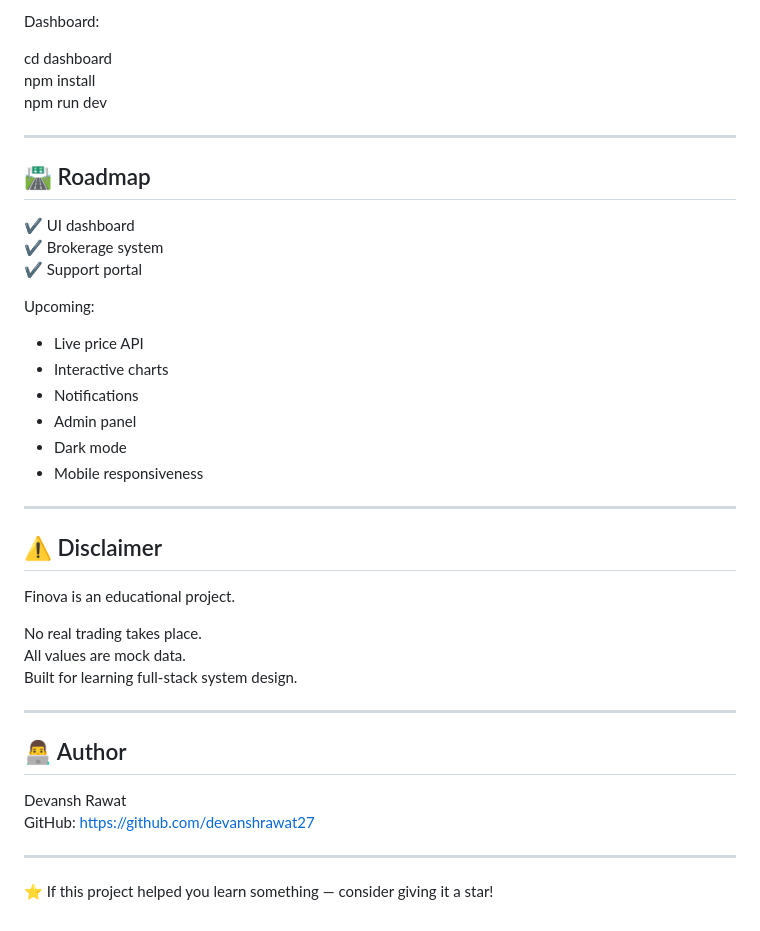
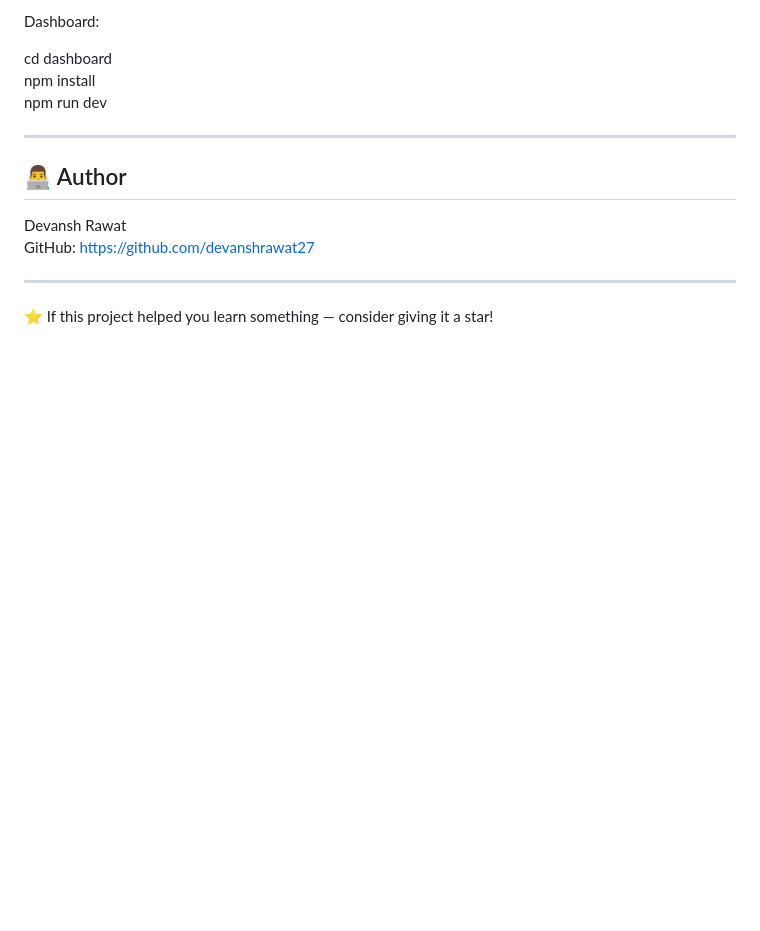
Before and after one commit to devanshrawat27/Finova-Trading-Platform, a Markdown page: README.md, the part around the change. Drawn GitHub-style; blank space fills up the shorter version.

Commit message:
Remove roadmap and disclaimer from README
Removed roadmap and disclaimer sections from README.

```diff
--- a/README.md
+++ b/README.md
@@ -159,32 +159,6 @@ cd dashboard
 npm install
 npm run dev
 
----
-
-## 🛣 Roadmap
-
-✔ UI dashboard
-✔ Brokerage system
-✔ Support portal
-
-Upcoming:
-
-- Live price API
-- Interactive charts
-- Notifications
-- Admin panel
-- Dark mode
-- Mobile responsiveness
-
----
-
-## ⚠ Disclaimer
-
-Finova is an educational project.
-
-No real trading takes place.
-All values are mock data.
-Built for learning full-stack system design.
 
 ---
 
```
